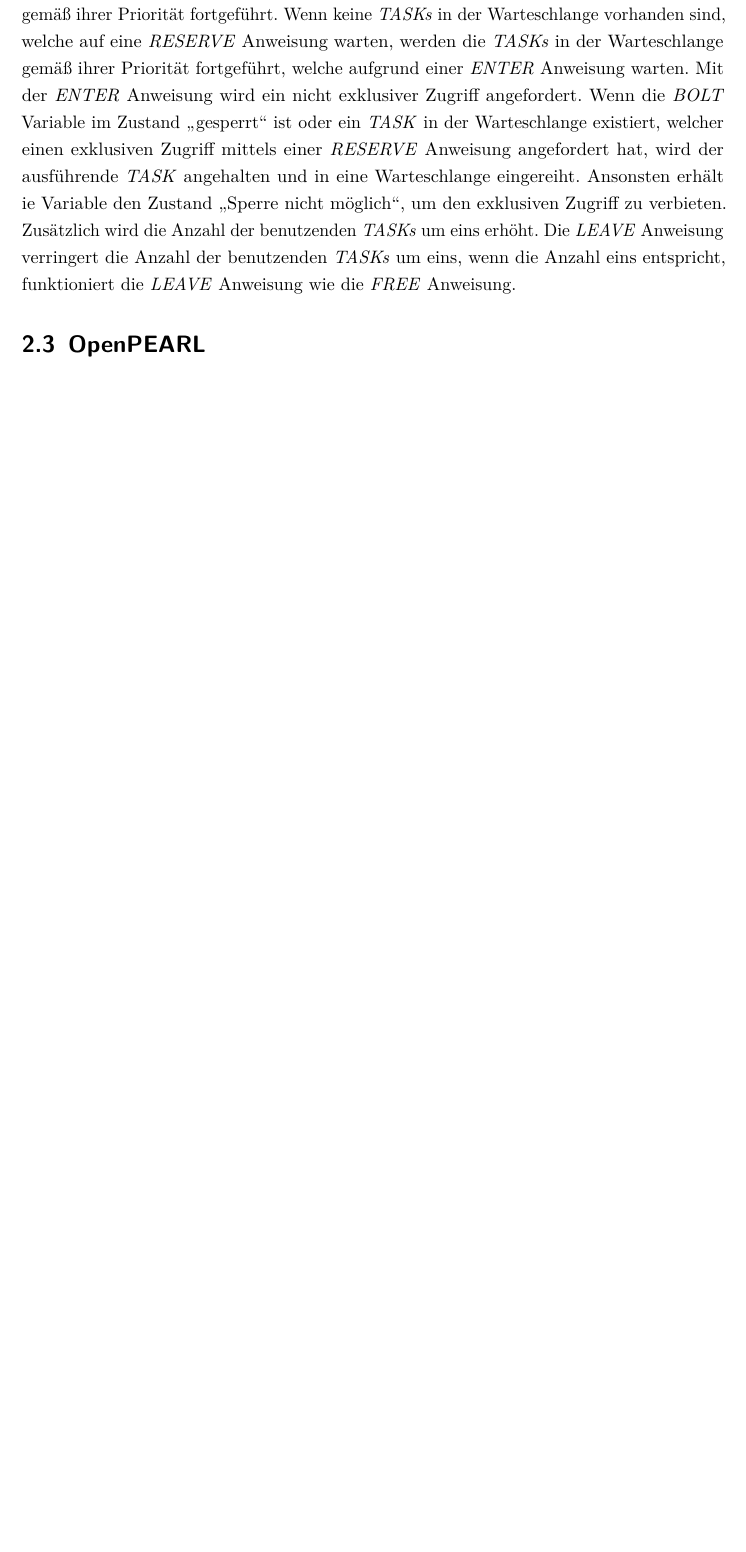
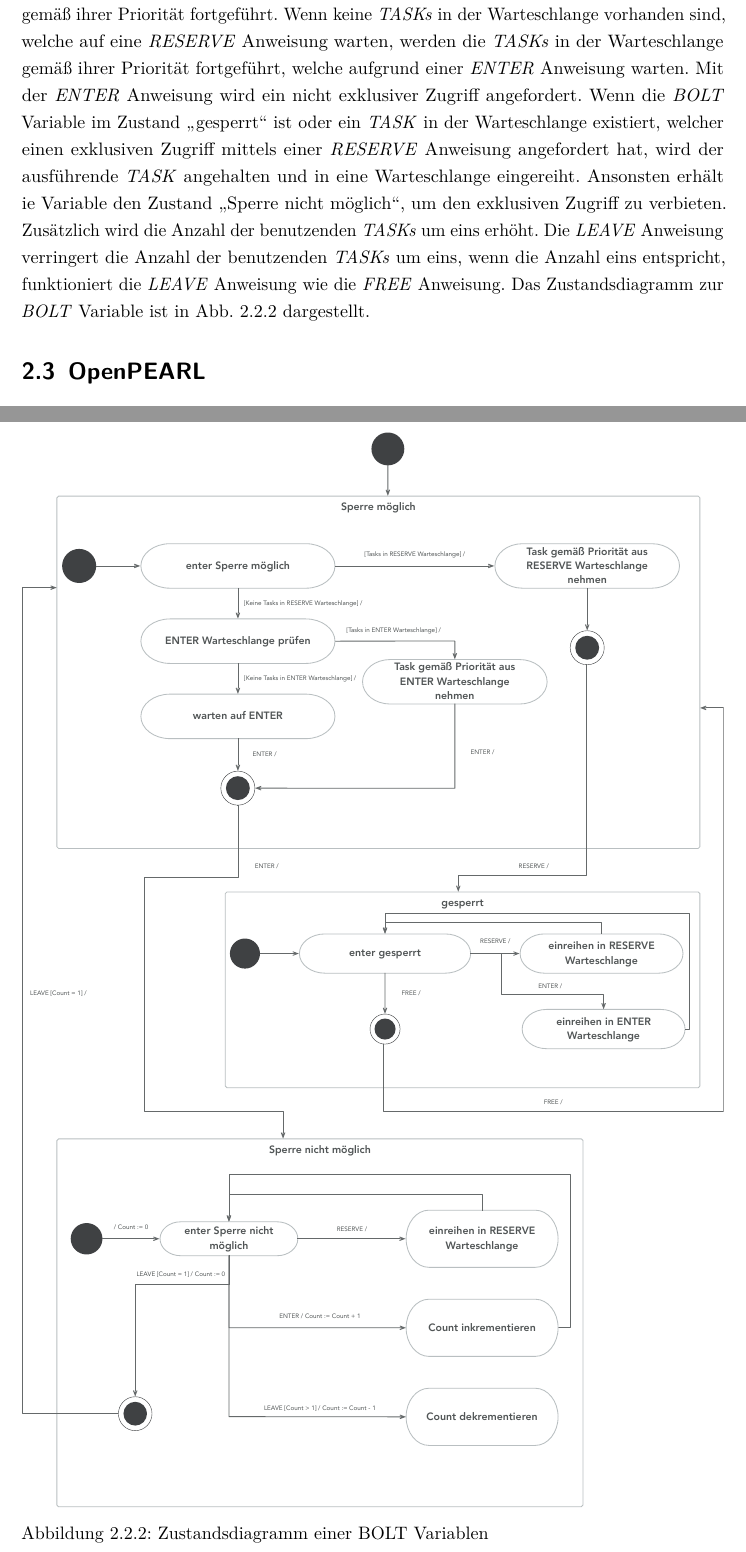
Before and after one commit to AlteGurke/Bachelorarbeit, a LaTeX book (MainFile.tex, which reads Analyse.tex): part of page 12 of 19 before the commit and two parts of pages 12 and 14 of 20 after it, the two joined at a grey line, cut so that both start at the same text, the shorter picture padded with empty space. Compiled offline with pdfLaTeX.

Commit message:
Added BOLT state diagram.

```diff
--- a/Analyse.tex
+++ b/Analyse.tex
@@ -108,7 +108,13 @@ Eine \textit{SEMA} Variable ist ein Semaphore und dient als Synchronisationsmitt
   \label{fig:SEMA_StateDiagram}
 \end{figure}
 
-\textit{BOLT} Variablen haben im Gegensatz zu \textit{SEMA} Variablen drei Zustände "gesperrt", "Sperre möglich" und "Sperre nicht möglich" \autocite[9--17]{PEARL}. Sie bieten die Möglichkeit exklusive und nicht exklusive Sperren zu ermöglichen. Zum Beispiel können so simultane Lesezugriffe und exklusive Schreibzugriffe realisiert werden. Zu Beginn hat eine \textit{BOLT} Variable den Zustand "Sperre möglich". Mit dem Befehl \textit{RESERVE} wird ein exklusiver Zugriff auf eine \textit{BOLT} Variable angefordert. Wenn die Variable im Zustand "Sperre möglich" ist, erhält diese den Zustand "gesperrt". Ansonsten wird ähnlich zu der \textit{REQUEST} Anweisung für \textit{SEMA} Variablen der ausführende \textit{TASK} angehalten und in eine Warteschlange eingereiht. Mit dem Befehl \textit{FREE} erhält eine \textit{BOLT} Variable den Zustand "Sperre möglich" und alle \textit{TASKs} in der Warteschlange, welche aufgrund einer \textit{RESERVE} Anweisung warten, werden gemäß ihrer Priorität fortgeführt. Wenn keine \textit{TASKs} in der Warteschlange vorhanden sind, welche auf eine \textit{RESERVE} Anweisung warten, werden die \textit{TASKs} in der Warteschlange gemäß ihrer Priorität fortgeführt, welche aufgrund einer \textit{ENTER} Anweisung warten. Mit der \textit{ENTER} Anweisung wird ein nicht exklusiver Zugriff angefordert. Wenn die \textit{BOLT} Variable im Zustand "gesperrt" ist oder ein \textit{TASK} in der Warteschlange existiert, welcher einen exklusiven Zugriff mittels einer \textit{RESERVE} Anweisung angefordert hat, wird der ausführende \textit{TASK} angehalten und in eine Warteschlange eingereiht. Ansonsten erhält ie Variable den Zustand "Sperre nicht möglich", um den exklusiven Zugriff zu verbieten. Zusätzlich wird die Anzahl der benutzenden \textit{TASKs} um eins erhöht. Die \textit{LEAVE} Anweisung verringert die Anzahl der benutzenden \textit{TASKs} um eins, wenn die Anzahl eins entspricht, funktioniert die \textit{LEAVE} Anweisung wie die \textit{FREE} Anweisung.
+\textit{BOLT} Variablen haben im Gegensatz zu \textit{SEMA} Variablen drei Zustände "gesperrt", "Sperre möglich" und "Sperre nicht möglich" \autocite[9--17]{PEARL}. Sie bieten die Möglichkeit exklusive und nicht exklusive Sperren zu ermöglichen. Zum Beispiel können so simultane Lesezugriffe und exklusive Schreibzugriffe realisiert werden. Zu Beginn hat eine \textit{BOLT} Variable den Zustand "Sperre möglich". Mit dem Befehl \textit{RESERVE} wird ein exklusiver Zugriff auf eine \textit{BOLT} Variable angefordert. Wenn die Variable im Zustand "Sperre möglich" ist, erhält diese den Zustand "gesperrt". Ansonsten wird ähnlich zu der \textit{REQUEST} Anweisung für \textit{SEMA} Variablen der ausführende \textit{TASK} angehalten und in eine Warteschlange eingereiht. Mit dem Befehl \textit{FREE} erhält eine \textit{BOLT} Variable den Zustand "Sperre möglich" und alle \textit{TASKs} in der Warteschlange, welche aufgrund einer \textit{RESERVE} Anweisung warten, werden gemäß ihrer Priorität fortgeführt. Wenn keine \textit{TASKs} in der Warteschlange vorhanden sind, welche auf eine \textit{RESERVE} Anweisung warten, werden die \textit{TASKs} in der Warteschlange gemäß ihrer Priorität fortgeführt, welche aufgrund einer \textit{ENTER} Anweisung warten. Mit der \textit{ENTER} Anweisung wird ein nicht exklusiver Zugriff angefordert. Wenn die \textit{BOLT} Variable im Zustand "gesperrt" ist oder ein \textit{TASK} in der Warteschlange existiert, welcher einen exklusiven Zugriff mittels einer \textit{RESERVE} Anweisung angefordert hat, wird der ausführende \textit{TASK} angehalten und in eine Warteschlange eingereiht. Ansonsten erhält ie Variable den Zustand "Sperre nicht möglich", um den exklusiven Zugriff zu verbieten. Zusätzlich wird die Anzahl der benutzenden \textit{TASKs} um eins erhöht. Die \textit{LEAVE} Anweisung verringert die Anzahl der benutzenden \textit{TASKs} um eins, wenn die Anzahl eins entspricht, funktioniert die \textit{LEAVE} Anweisung wie die \textit{FREE} Anweisung. Das Zustandsdiagramm zur \textit{BOLT} Variable ist in \cref{fig:BOLT_StateDiagram} dargestellt.
+
+\begin{figure}[ht]
+  \includegraphics[width=\linewidth]{BOLT_State_Diagram.eps}
+  \caption{Zustandsdiagramm einer BOLT Variablen}
+  \label{fig:BOLT_StateDiagram}
+\end{figure}
 
 \section{OpenPEARL}
 \label{section:OpenPEARL}
```
Also changed, not shown: MainFile.pdf, graphics/BOLT_State_Diagram.eps (added), 2 other files.
